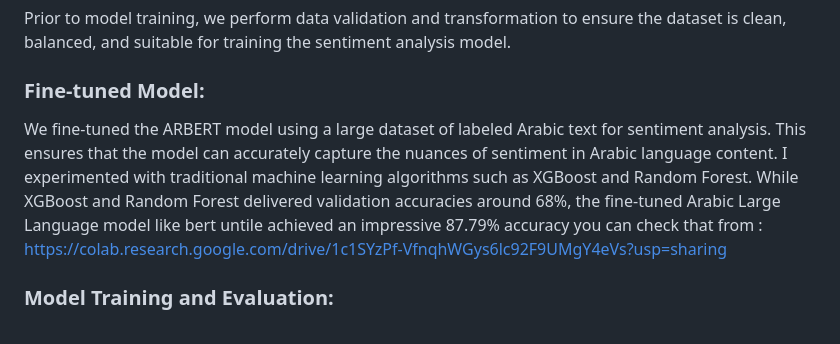
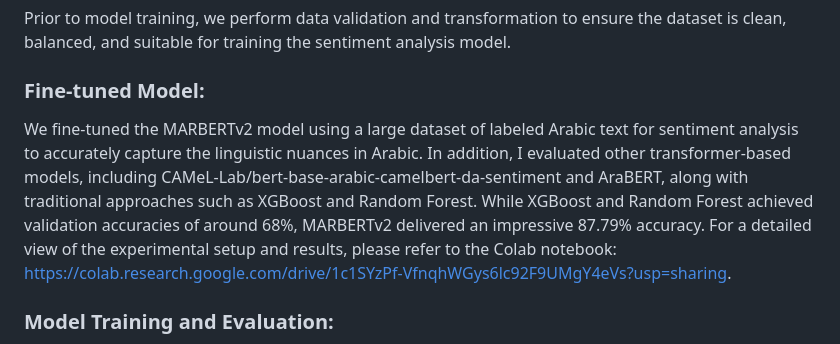
Before and after one commit to AhmedRabie01/Arabic-Sentiment-Analysis-using-Arabic-BERT, a Markdown page: README.md, the part around the change. Rendered like a GitHub page.

```diff
--- a/README.md
+++ b/README.md
@@ -27,10 +27,8 @@ We have implemented data ingestion functionalities to fetch Arabic text data fro
 Prior to model training, we perform data validation and transformation to ensure the dataset is clean, balanced, and suitable for training the sentiment analysis model.
 
 ### Fine-tuned Model:
-We fine-tuned the ARBERT model using a large dataset of labeled Arabic text for sentiment analysis. This ensures that the model can accurately capture the nuances of sentiment in Arabic language content.
-I experimented with traditional machine learning algorithms such as XGBoost and Random Forest. While XGBoost and Random Forest delivered validation accuracies around 68%, the fine-tuned Arabic Large Language model like bert untile  achieved an impressive 87.79% accuracy
-you can check that from :
-https://colab.research.google.com/drive/1c1SYzPf-VfnqhWGys6lc92F9UMgY4eVs?usp=sharing
+We fine-tuned the MARBERTv2 model using a large dataset of labeled Arabic text for sentiment analysis to accurately capture the linguistic nuances in Arabic. In addition, I evaluated other transformer-based models, including CAMeL-Lab/bert-base-arabic-camelbert-da-sentiment and AraBERT, along with traditional approaches such as XGBoost and Random Forest. While XGBoost and Random Forest achieved validation accuracies of around 68%, MARBERTv2 delivered an impressive 87.79% accuracy. For a detailed view of the experimental setup and results, please refer to the Colab notebook:
+https://colab.research.google.com/drive/1c1SYzPf-VfnqhWGys6lc92F9UMgY4eVs?usp=sharing.
 
 ### Model Training and Evaluation:
 The fine-tuned model undergoes extensive training using the prepared dataset. We evaluate the model's performance using various metrics to assess its accuracy and generalization capabilities.
```
